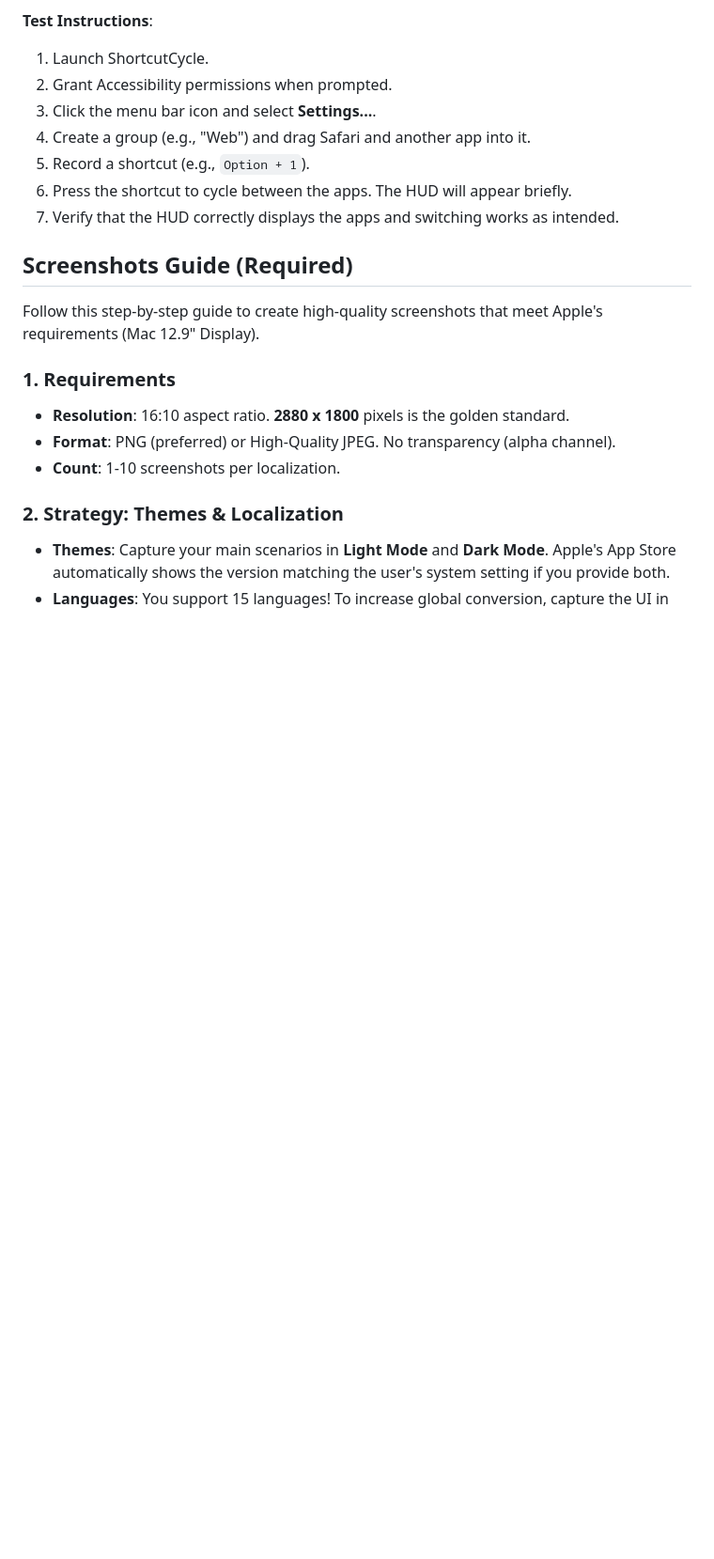
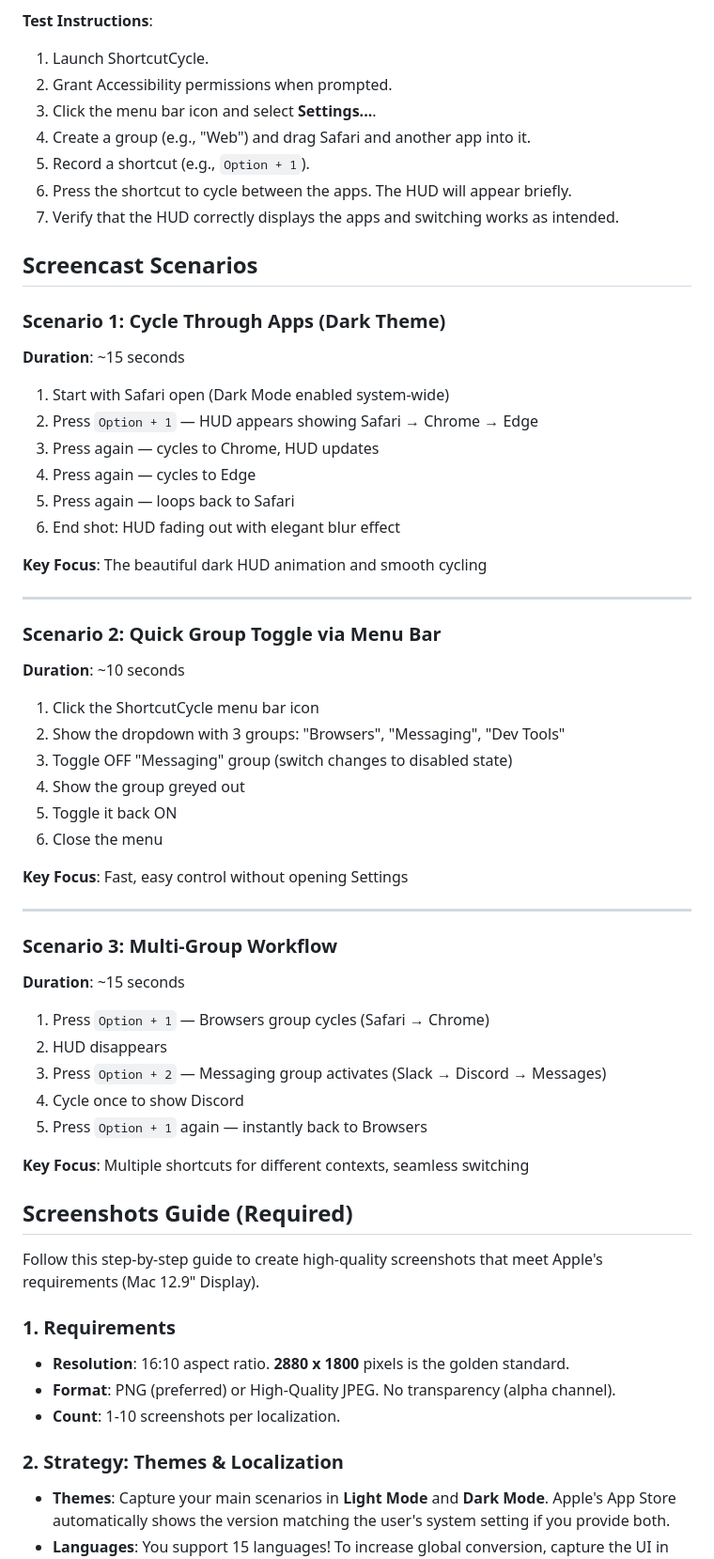
Before and after one commit to xcv58/ShortcutCycle, a Markdown page: ShortcutCycle/AppStoreMetadata.md, the part around the change. Shown at 94% size. GitHub-like rendering; blank space fills up the shorter version.

Commit message:
Add screencast scenarios for App Store demo

```diff
--- a/ShortcutCycle/AppStoreMetadata.md
+++ b/ShortcutCycle/AppStoreMetadata.md
@@ -72,6 +72,47 @@ ShortcutCycle requires Accessibility permissions to register global hotkeys and
 6. Press the shortcut to cycle between the apps. The HUD will appear briefly.
 7. Verify that the HUD correctly displays the apps and switching works as intended.
 
+## Screencast Scenarios
+
+### Scenario 1: Cycle Through Apps (Dark Theme)
+**Duration**: ~15 seconds
+
+1. Start with Safari open (Dark Mode enabled system-wide)
+2. Press `Option + 1` — HUD appears showing Safari → Chrome → Edge
+3. Press again — cycles to Chrome, HUD updates
+4. Press again — cycles to Edge
+5. Press again — loops back to Safari
+6. End shot: HUD fading out with elegant blur effect
+
+**Key Focus**: The beautiful dark HUD animation and smooth cycling
+
+---
+
+### Scenario 2: Quick Group Toggle via Menu Bar
+**Duration**: ~10 seconds
+
+1. Click the ShortcutCycle menu bar icon
+2. Show the dropdown with 3 groups: "Browsers", "Messaging", "Dev Tools"
+3. Toggle OFF "Messaging" group (switch changes to disabled state)
+4. Show the group greyed out
+5. Toggle it back ON
+6. Close the menu
+
+**Key Focus**: Fast, easy control without opening Settings
+
+---
+
+### Scenario 3: Multi-Group Workflow
+**Duration**: ~15 seconds
+
+1. Press `Option + 1` — Browsers group cycles (Safari → Chrome)
+2. HUD disappears
+3. Press `Option + 2` — Messaging group activates (Slack → Discord → Messages)
+4. Cycle once to show Discord
+5. Press `Option + 1` again — instantly back to Browsers
+
+**Key Focus**: Multiple shortcuts for different contexts, seamless switching
+
 ## Screenshots Guide (Required)
 
 Follow this step-by-step guide to create high-quality screenshots that meet Apple's requirements (Mac 12.9" Display).
```
